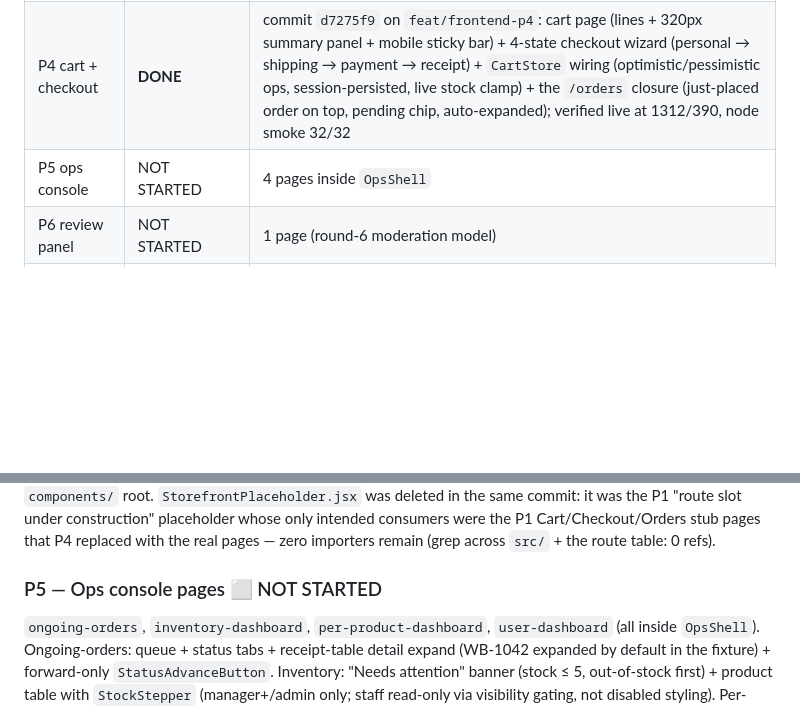
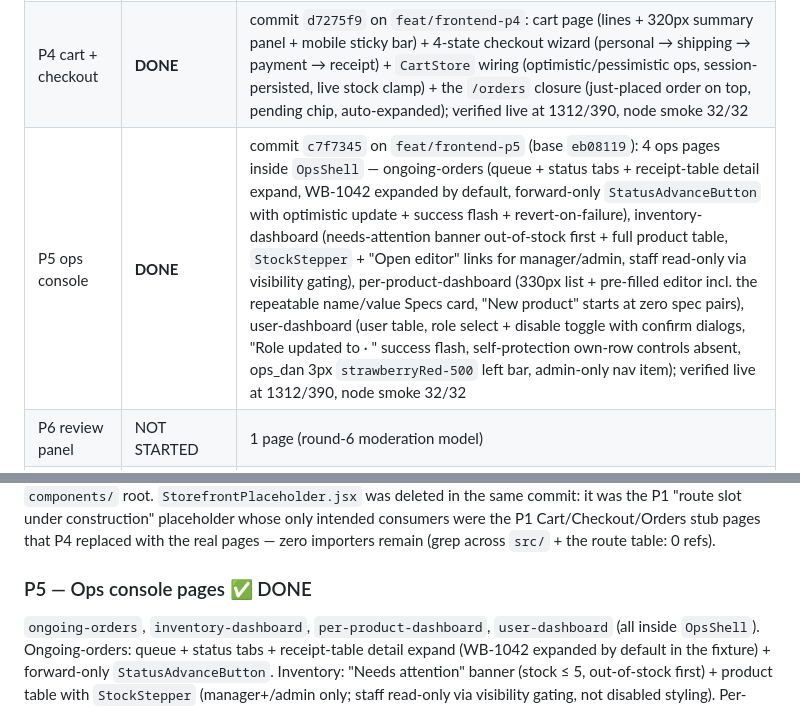
Before and after one commit to Poke332/shop-inv-management, a Markdown page: docs/IMPLEMENTATION.md, 2 parts joined by grey strips. Drawn GitHub-style; blank space fills up the shorter version.

Commit message:
docs(IMPLEMENTATION): flip P5 ops console to DONE (c7f7345 on feat/frontend-p5)
Phase-status table row + P5 section heading: 4 ops dashboards built on
the P4 merge base (eb08119) — ongoing-orders, inventory-dashboard,
per-product-dashboard, user-dashboard; 3-role acceptance matrix
verified live at 1312/390 (0 console errors), node smoke 32/32.

```diff
--- a/docs/IMPLEMENTATION.md
+++ b/docs/IMPLEMENTATION.md
@@ -33,7 +33,7 @@ a first-class check from P0 onward.
 | P3 storefront pages | **DONE** | commits `f82d5a6` (shared card set split into single-export components + `utils/utils.js`) + `a58cf8c` (5 page bodies) on `feat/frontend-p3`: main-store, search-browse, product-details, login, register; verified live at 1312/390 |
 | P3.1 revisions | **IN PROGRESS** | revision round on `feat/frontend-p3` (base `48dd105`): REV 1 header search full-width; REV 2 text wordmark; REV 3 hero svh; REV 4 "See more" → /search; REV 5 CTA single-line; REV 6 visible price rail; REV 7 bordered pw toggles; REV 8 guest access (`RequireGuestOrBuyer`, public `/products/:id`, CTA login-redirect); REV 10 `src/hooks/` (one hook per file). Docs: 4 design.md + ARCHITECTURE §3.1. User judges on the live dev server — no mockup PNGs |
 | P4 cart + checkout | **DONE** | commit `d7275f9` on `feat/frontend-p4`: cart page (lines + 320px summary panel + mobile sticky bar) + 4-state checkout wizard (personal → shipping → payment → receipt) + `CartStore` wiring (optimistic/pessimistic ops, session-persisted, live stock clamp) + the `/orders` closure (just-placed order on top, pending chip, auto-expanded); verified live at 1312/390, node smoke 32/32 |
-| P5 ops console | NOT STARTED | 4 pages inside `OpsShell` |
+| P5 ops console | **DONE** | commit `c7f7345` on `feat/frontend-p5` (base `eb08119`): 4 ops pages inside `OpsShell` — ongoing-orders (queue + status tabs + receipt-table detail expand, WB-1042 expanded by default, forward-only `StatusAdvanceButton` with optimistic update + success flash + revert-on-failure), inventory-dashboard (needs-attention banner out-of-stock first + full product table, `StockStepper` + "Open editor" links for manager/admin, staff read-only via visibility gating), per-product-dashboard (330px list + pre-filled editor incl. the repeatable name/value Specs card, "New product" starts at zero spec pairs), user-dashboard (user table, role select + disable toggle with confirm dialogs, "Role updated to <role> · <username>" success flash, self-protection own-row controls absent, ops_dan 3px `strawberryRed-500` left bar, admin-only nav item); verified live at 1312/390, node smoke 32/32 |
 | P6 review panel | NOT STARTED | 1 page (round-6 moderation model) |
 | P7 polish + gates | NOT STARTED | cross-page pass: toasts, a11y floor, 390px audit, conformance gate re-run |
 
@@ -159,7 +159,7 @@ the same commit: it was the P1 "route slot under construction" placeholder whose
 intended consumers were the P1 Cart/Checkout/Orders stub pages that P4 replaced with
 the real pages — zero importers remain (grep across `src/` + the route table: 0 refs).
 
-### P5 — Ops console pages  ⬜ NOT STARTED
+### P5 — Ops console pages  ✅ DONE
 
 `ongoing-orders`, `inventory-dashboard`, `per-product-dashboard`, `user-dashboard`
 (all inside `OpsShell`). Ongoing-orders: queue + status tabs + receipt-table detail expand
```
